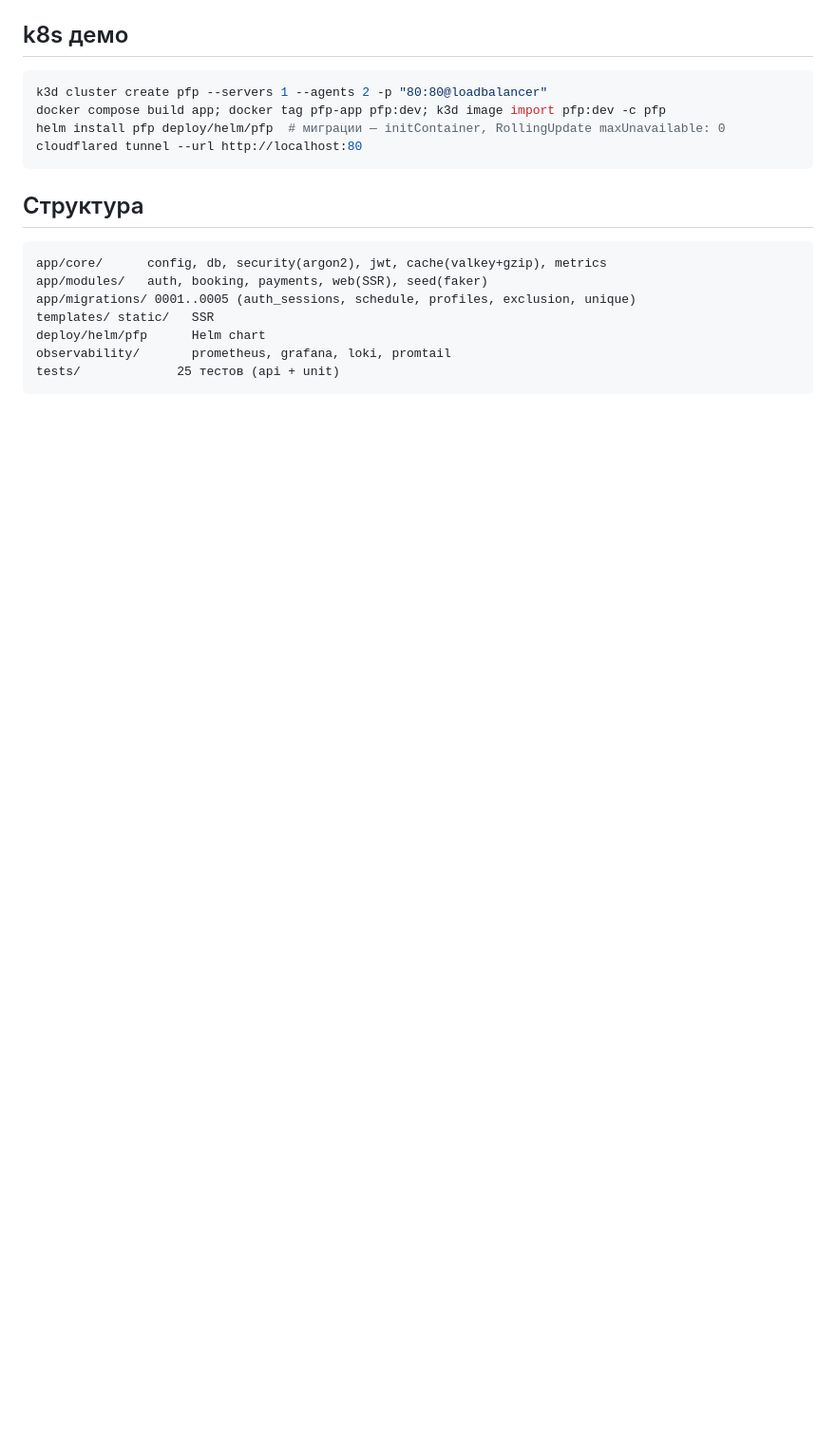
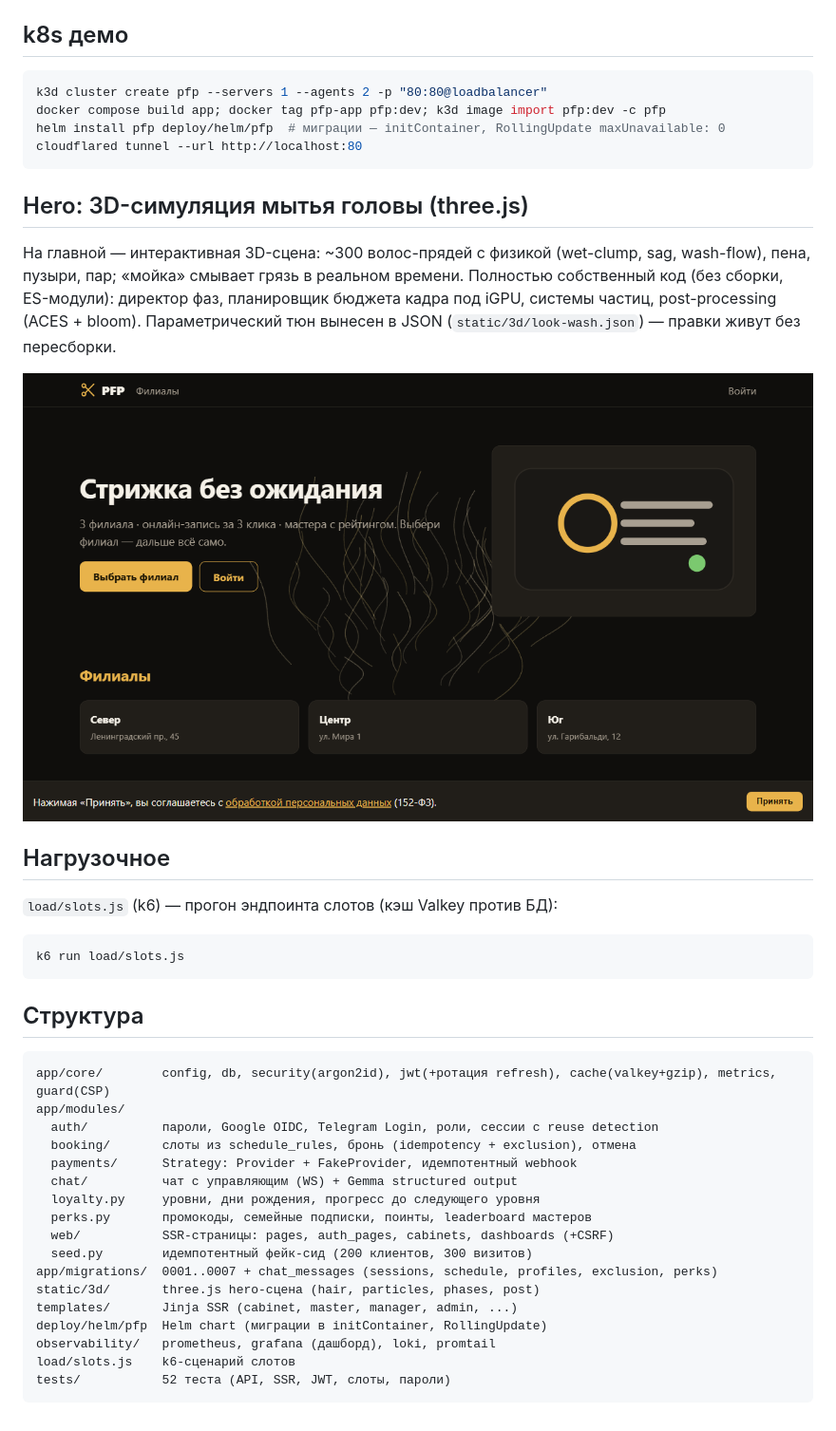
Before and after one commit to MayorFSB/PFP, a Markdown page: README.md, the part around the change. Shown at 95% size. Drawn GitHub-style; blank space fills up the shorter version.

Commit message:
docs(readme): 3D hero и k6-секция, актуальная структура (52 теста, модули, миграции)

````diff
--- a/README.md
+++ b/README.md
@@ -76,14 +76,42 @@ helm install pfp deploy/helm/pfp  # миграции — initContainer, RollingU
 cloudflared tunnel --url http://localhost:80
 ```
 
+## Hero: 3D-симуляция мытья головы (three.js)
+
+На главной — интерактивная 3D-сцена: ~300 волос-прядей с физикой (wet-clump, sag,
+wash-flow), пена, пузыри, пар; «мойка» смывает грязь в реальном времени. Полностью
+собственный код (без сборки, ES-модули): директор фаз, планировщик бюджета кадра
+под iGPU, системы частиц, post-processing (ACES + bloom). Параметрический тюн
+вынесен в JSON (`static/3d/look-wash.json`) — правки живут без пересборки.
+
+![3D hero](docs/img/hero3d.png)
+
+## Нагрузочное
+
+`load/slots.js` (k6) — прогон эндпоинта слотов (кэш Valkey против БД):
+
+```bash
+k6 run load/slots.js
+```
+
 ## Структура
 
 ```
-app/core/      config, db, security(argon2), jwt, cache(valkey+gzip), metrics
-app/modules/   auth, booking, payments, web(SSR), seed(faker)
-app/migrations/ 0001..0005 (auth_sessions, schedule, profiles, exclusion, unique)
-templates/ static/   SSR
-deploy/helm/pfp      Helm chart
-observability/       prometheus, grafana, loki, promtail
-tests/             25 тестов (api + unit)
+app/core/        config, db, security(argon2id), jwt(+ротация refresh), cache(valkey+gzip), metrics, guard(CSP)
+app/modules/
+  auth/          пароли, Google OIDC, Telegram Login, роли, сессии с reuse detection
+  booking/       слоты из schedule_rules, бронь (idempotency + exclusion), отмена
+  payments/      Strategy: Provider + FakeProvider, идемпотентный webhook
+  chat/          чат с управляющим (WS) + Gemma structured output
+  loyalty.py     уровни, дни рождения, прогресс до следующего уровня
+  perks.py       промокоды, семейные подписки, поинты, leaderboard мастеров
+  web/           SSR-страницы: pages, auth_pages, cabinets, dashboards (+CSRF)
+  seed.py        идемпотентный фейк-сид (200 клиентов, 300 визитов)
+app/migrations/  0001..0007 + chat_messages (sessions, schedule, profiles, exclusion, perks)
+static/3d/       three.js hero-сцена (hair, particles, phases, post)
+templates/       Jinja SSR (cabinet, master, manager, admin, ...)
+deploy/helm/pfp  Helm chart (миграции в initContainer, RollingUpdate)
+observability/   prometheus, grafana (дашборд), loki, promtail
+load/slots.js    k6-сценарий слотов
+tests/           52 теста (API, SSR, JWT, слоты, пароли)
 ```
````
